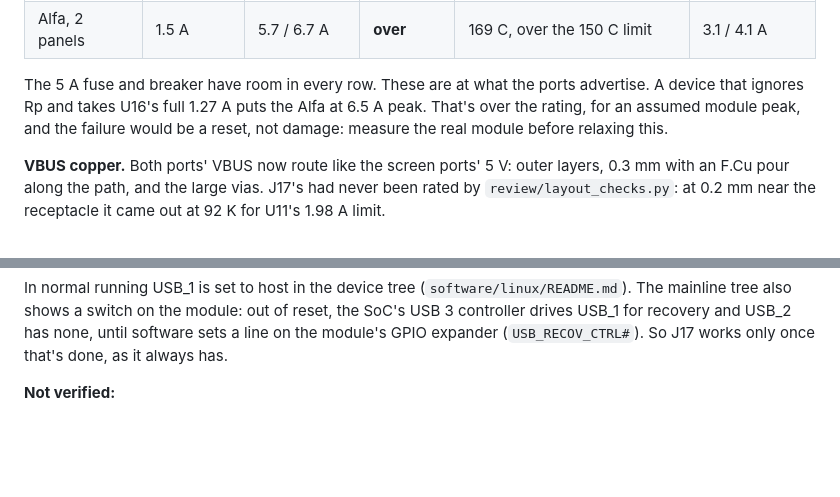
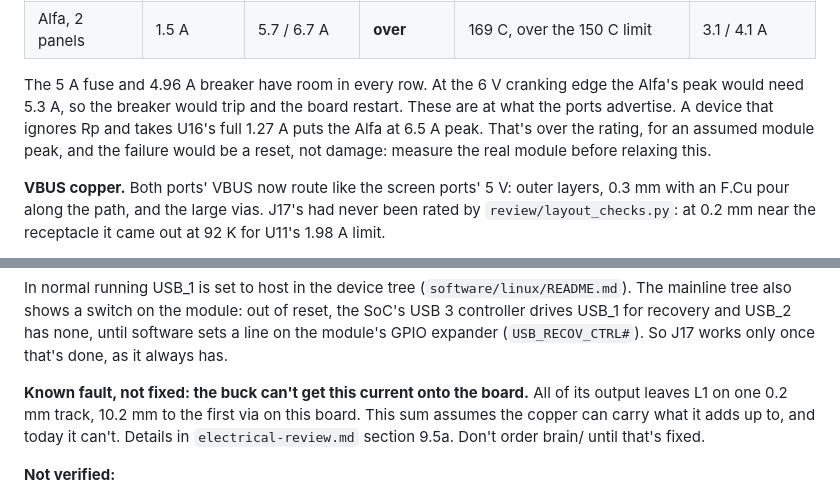
Before and after one commit to jessiepullaro414/Cluster, a Markdown page: docs/audio-and-usb.md, 2 parts joined by grey strips. Drawn GitHub-style; blank space fills up the shorter version.

```diff
--- a/docs/audio-and-usb.md
+++ b/docs/audio-and-usb.md
@@ -87,7 +87,7 @@ The owner, working on the Alfa: "it would expand the addons a lot. make the chan
 | Alfa, 2 panels | **0.5 A, as built** | 4.7 / 5.7 A | fits | 145 C | 2.6 / 3.5 A |
 | Alfa, 2 panels | 1.5 A | 5.7 / 6.7 A | **over** | 169 C, over the 150 C limit | 3.1 / 4.1 A |
 
-The 5 A fuse and breaker have room in every row. These are at what the ports advertise. A device that ignores Rp and takes U16's full 1.27 A puts the Alfa at 6.5 A peak. That's over the rating, for an assumed module peak, and the failure would be a reset, not damage: measure the real module before relaxing this.
+The 5 A fuse and 4.96 A breaker have room in every row. At the 6 V cranking edge the Alfa's peak would need 5.3 A, so the breaker would trip and the board restart. These are at what the ports advertise. A device that ignores Rp and takes U16's full 1.27 A puts the Alfa at 6.5 A peak. That's over the rating, for an assumed module peak, and the failure would be a reset, not damage: measure the real module before relaxing this.
 
 **VBUS copper.** Both ports' VBUS now route like the screen ports' 5 V: outer layers, 0.3 mm with an F.Cu pour along the path, and the large vias. J17's had never been rated by `review/layout_checks.py`: at 0.2 mm near the receptacle it came out at 92 K for U11's 1.98 A limit.
 
@@ -105,6 +105,8 @@ The 5 A fuse and breaker have room in every row. These are at what the ports adv
 A USB-C to USB-C cable to a PC won't work on J19: both ends present Rp, so neither supplies VBUS and nothing is detected. Nothing is harmed. With a PC on J19 and the module not running as host, U16 is off and blocks the PC's 5 V from +5V (I(REV) 1 uA maximum at 25 C, SLVSC97B).
 
 In normal running USB_1 is set to host in the device tree (`software/linux/README.md`). The mainline tree also shows a switch on the module: out of reset, the SoC's USB 3 controller drives USB_1 for recovery and USB_2 has none, until software sets a line on the module's GPIO expander (`USB_RECOV_CTRL#`). So J17 works only once that's done, as it always has.
+
+**Known fault, not fixed: the buck can't get this current onto the board.** All of its output leaves L1 on one 0.2 mm track, 10.2 mm to the first via on this board. This sum assumes the copper can carry what it adds up to, and today it can't. Details in `electrical-review.md` section 9.5a. Don't order brain/ until that's fixed.
 
 **Not verified:**
 * The eye on either path, and whether flashing holds high speed through J13. Measure at bring-up.
```
Also changed, not shown: docs/electrical-review.md (+3 -1 lines), fab/README.md (+2 -0 lines).
